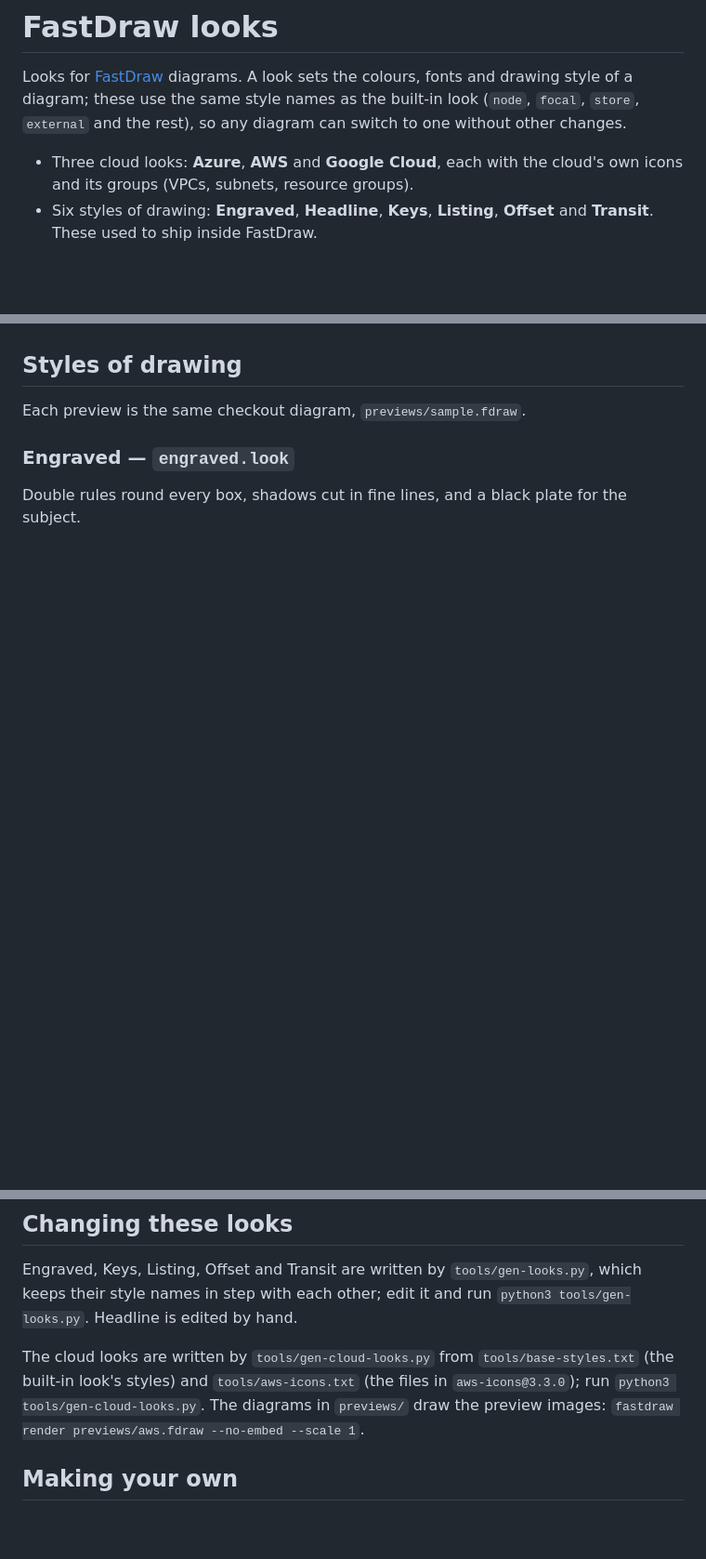
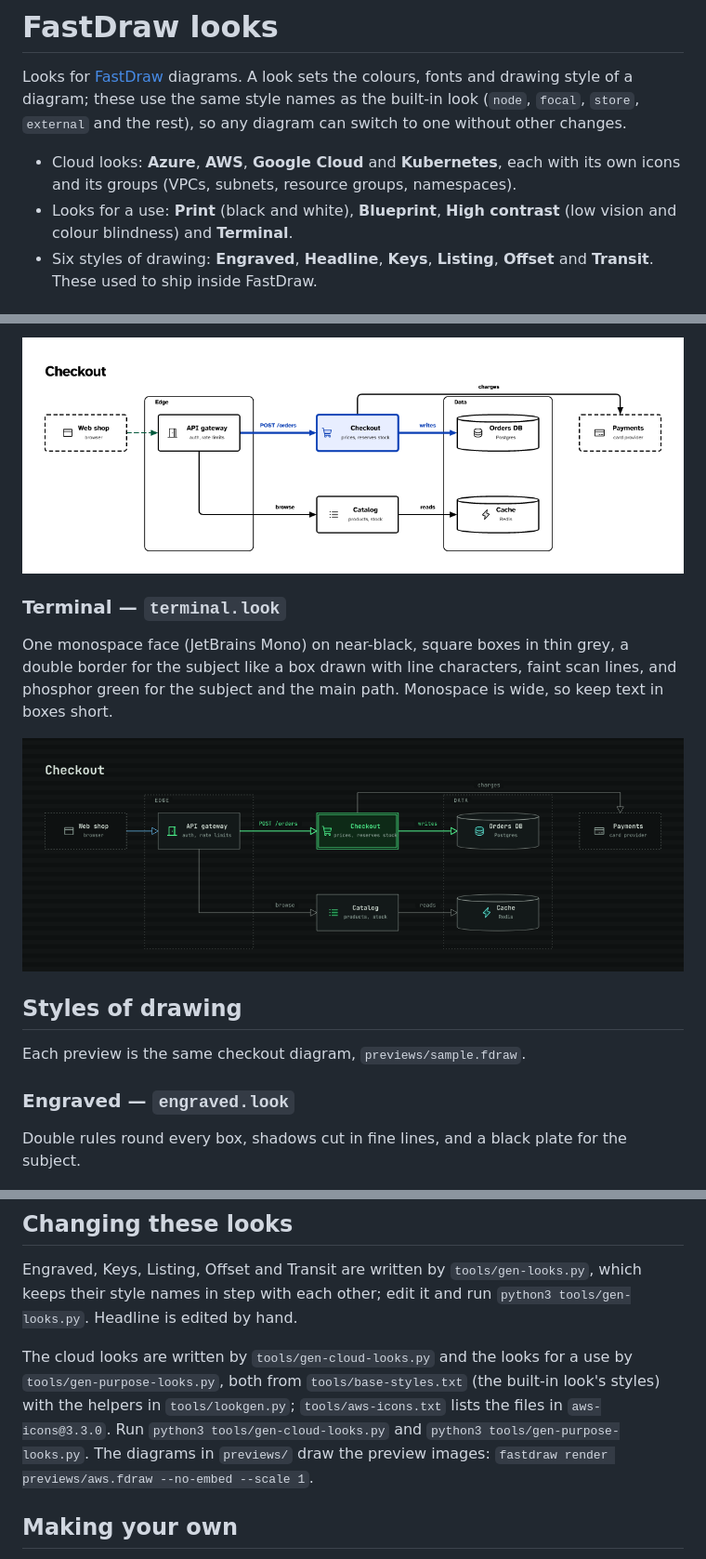
Before and after one commit to coccor/fastdraw-looks, a Markdown page: README.md, 3 parts joined by grey strips. Shown at 93% size. GitHub-like rendering; pictures changed too: previews/high-contrast.png (added), previews/terminal.png (added); blank space fills up the shorter version.

Commit message:
Kubernetes, Print, Blueprint, High contrast and Terminal looks

```diff
--- a/README.md
+++ b/README.md
@@ -2,7 +2,8 @@
 
 Looks for [FastDraw](https://github.com/coccor/fastdraw) diagrams. A look sets the colours, fonts and drawing style of a diagram; these use the same style names as the built-in look (`node`, `focal`, `store`, `external` and the rest), so any diagram can switch to one without other changes.
 
-- Three cloud looks: **Azure**, **AWS** and **Google Cloud**, each with the cloud's own icons and its groups (VPCs, subnets, resource groups).
+- Cloud looks: **Azure**, **AWS**, **Google Cloud** and **Kubernetes**, each with its own icons and its groups (VPCs, subnets, resource groups, namespaces).
+- Looks for a use: **Print** (black and white), **Blueprint**, **High contrast** (low vision and colour blindness) and **Terminal**.
 - Six styles of drawing: **Engraved**, **Headline**, **Keys**, **Listing**, **Offset** and **Transit**. These used to ship inside FastDraw.
 
 ## Using a look
@@ -45,3 +73,10 @@ The icons are the clouds' own artwork, under the terms each cloud publishes for
+![High contrast](previews/high-contrast.png)
+
+### Terminal — `terminal.look`
+
+One monospace face (JetBrains Mono) on near-black, square boxes in thin grey, a double border for the subject like a box drawn with line characters, faint scan lines, and phosphor green for the subject and the main path. Monospace is wide, so keep text in boxes short.
+
+![Terminal](previews/terminal.png)
 
 ## Styles of drawing
 
@@ -87,7 +122,7 @@ Thick routes with stops, like a network map.
 
 Engraved, Keys, Listing, Offset and Transit are written by `tools/gen-looks.py`, which keeps their style names in step with each other; edit it and run `python3 tools/gen-looks.py`. Headline is edited by hand.
 
-The cloud looks are written by `tools/gen-cloud-looks.py` from `tools/base-styles.txt` (the built-in look's styles) and `tools/aws-icons.txt` (the files in `aws-icons@3.3.0`); run `python3 tools/gen-cloud-looks.py`. The diagrams in `previews/` draw the preview images: `fastdraw render previews/aws.fdraw --no-embed --scale 1`.
+The cloud looks are written by `tools/gen-cloud-looks.py` and the looks for a use by `tools/gen-purpose-looks.py`, both from `tools/base-styles.txt` (the built-in look's styles) with the helpers in `tools/lookgen.py`; `tools/aws-icons.txt` lists the files in `aws-icons@3.3.0`. Run `python3 tools/gen-cloud-looks.py` and `python3 tools/gen-purpose-looks.py`. The diagrams in `previews/` draw the preview images: `fastdraw render previews/aws.fdraw --no-embed --scale 1`.
 
 ## Making your own
 
```
Also changed, not shown: other parts of README.md (+28 -1 lines), previews/blueprint.png (added), previews/kubernetes.png (added), previews/print.png (added), 9 other files.
